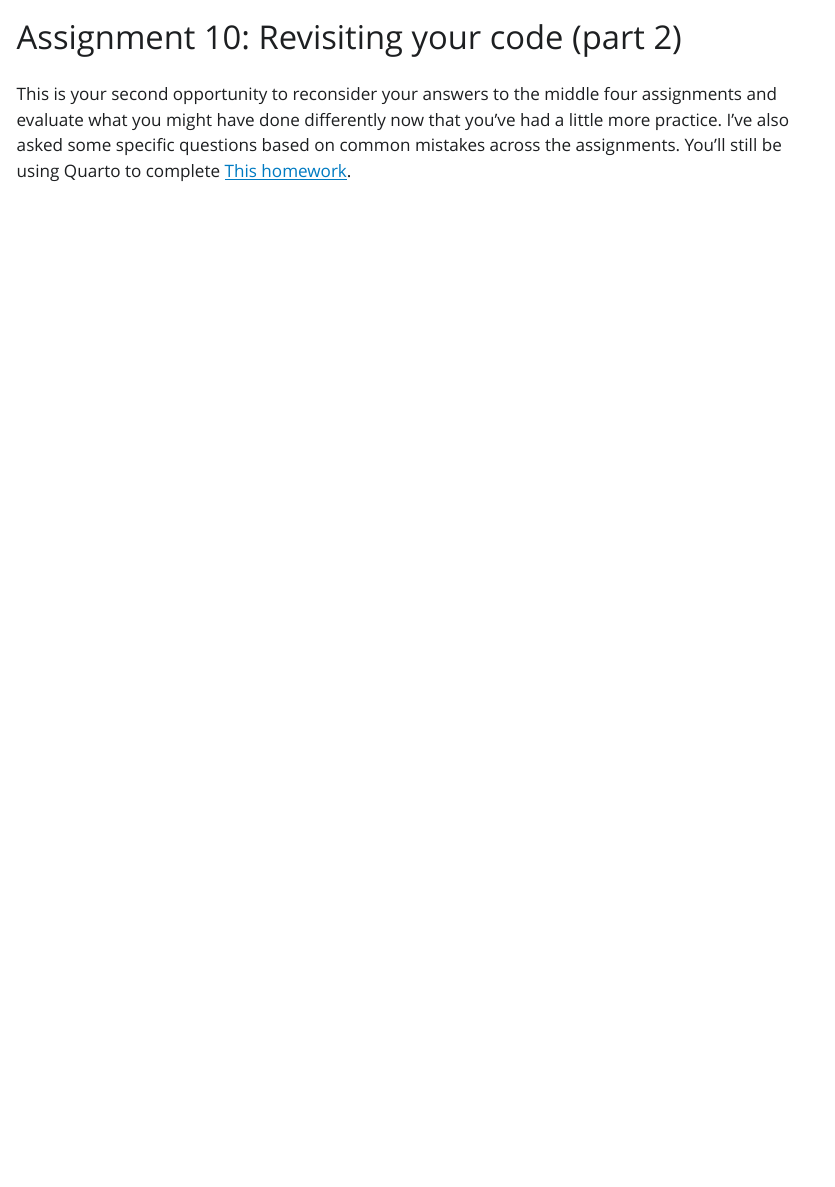
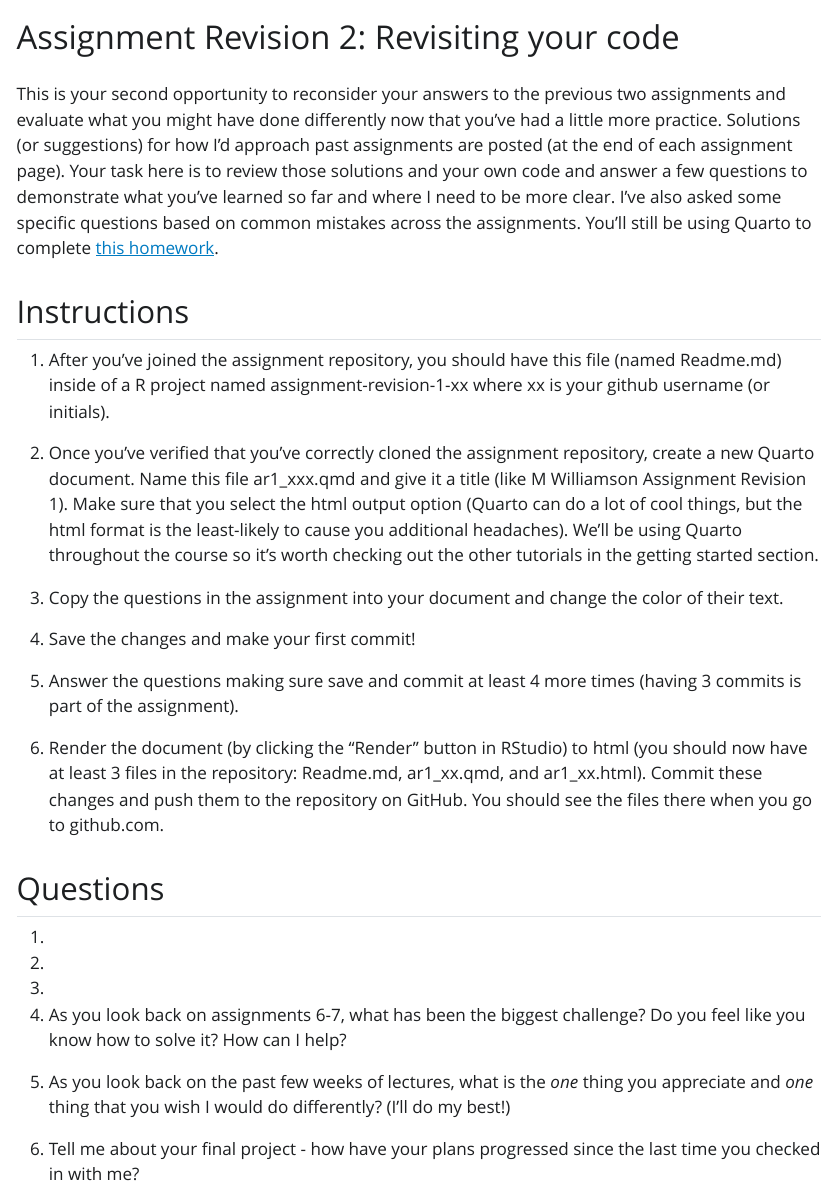
Before and after one commit to mattwilliamson13/isdrfall24.classes.spaseslab.com, a Quarto document (assignment/10-secondrevision.qmd): the page in a window 1100 px wide, from its top. The pictures show the output file assignment/10-secondrevision.html that the author committed with the source, opened offline; Quarto's library style sheets are replaced by a plain one without menus.

```diff
--- a/assignment/10-secondrevision.qmd
+++ b/assignment/10-secondrevision.qmd
@@ -1,5 +1,33 @@
 ---
-title: "Assignment 10: Revisiting your code (part 2)"
+title: "Assignment Revision 2: Revisiting your code"
 ---
 
-This is your second opportunity to reconsider your answers to the middle four assignments and evaluate what you might have done differently now that you've had a little more practice. I've also asked some specific questions based on common mistakes across the assignments. You'll still be using Quarto to complete [This homework](https://classroom.github.com/a/VQuj0UjY).
+This is your second opportunity to reconsider your answers to the previous two assignments and evaluate what you might have done differently now that you've had a little more practice. Solutions (or suggestions) for how I'd approach past assignments are posted (at the end of each assignment page). Your task here is to review those solutions and your own code and answer a few questions to demonstrate what you've learned so far and where I need to be more clear. I've also asked some specific questions based on common mistakes across the assignments. You'll still be using Quarto to complete [this homework]().
+
+## Instructions
+
+1. After you've joined the assignment repository, you should have this file (named Readme.md) inside of a R project named assignment-revision-1-xx where xx is your github username (or initials).
+
+2. Once you've verified that you've correctly cloned the assignment repository, create a new Quarto document. Name this file ar1_xxx.qmd and give it a title (like M Williamson Assignment Revision 1). Make sure that you select the html output option (Quarto can do a lot of cool things, but the html format is the least-likely to cause you additional headaches). We'll be using Quarto throughout the course so it's worth checking out the other tutorials in the getting started section.
+
+3. Copy the questions in the assignment into your document and change the color of their text.
+
+4. Save the changes and make your first commit!
+
+5. Answer the questions making sure save and commit at least 4 more times (having 3 commits is part of the assignment).
+
+6. Render the document (by clicking the "Render" button in RStudio) to html (you should now have at least 3 files in the repository: Readme.md, ar1_xx.qmd, and ar1_xx.html). Commit these changes and push them to the repository on GitHub. You should see the files there when you go to github.com.
+
+## Questions
+
+1.
+
+2.
+
+3.
+
+4. As you look back on assignments 6-7, what has been the biggest challenge? Do you feel like you know how to solve it? How can I help?
+
+5. As you look back on the past few weeks of lectures, what is the _one_ thing you appreciate and _one_ thing that you wish I would do differently? (I'll do my best!)
+
+6. Tell me about your final project - how have your plans progressed since the last time you checked in with me?
```
Also changed, not shown: assignment/10-secondrevision.html, content/16-content.html, search.json, slides/16-slides.pdf (added), slides/16-slides_files/figure-revealjs/unnamed-chunk-10-1.png (added), slides/16-slides_files/figure-revealjs/unnamed-chunk-12-1.png (added), slides/16-slides_files/figure-revealjs/unnamed-chunk-4-1.png (added), slides/16-slides_files/figure-revealjs/unnamed-chunk-6-1.png (added), slides/16-slides_files/figure-revealjs/unnamed-chunk-8-1.png (added), 2 other files.
